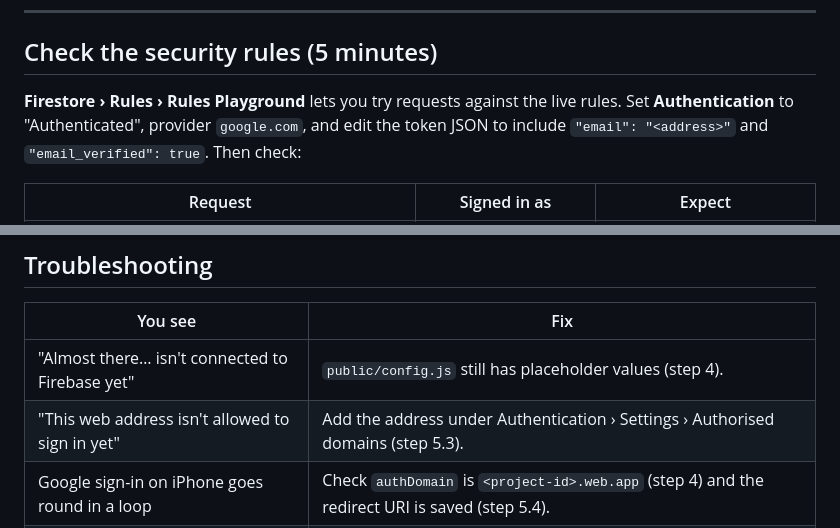
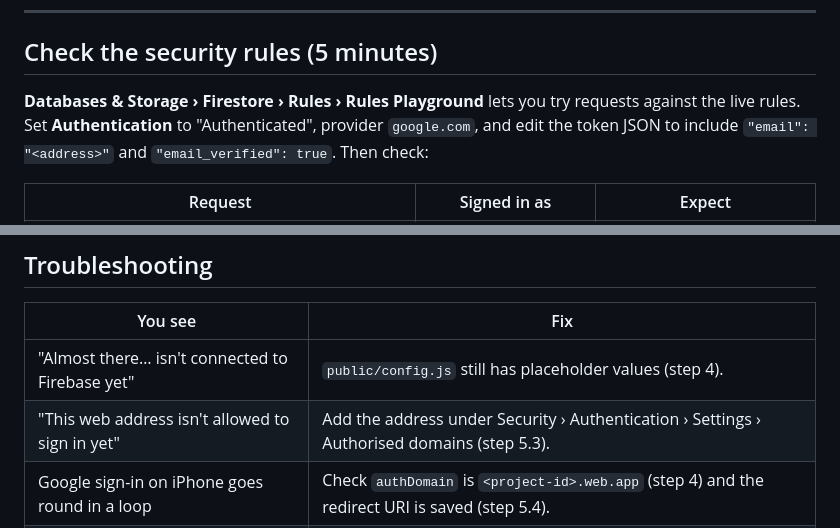
Before and after one commit to fagand611-dot/farm-management, a Markdown page: README.md, 2 parts joined by grey strips. GitHub-like rendering.

```diff
--- a/README.md
+++ b/README.md
@@ -143,7 +145,7 @@ Every push to `main` then publishes the app. **Security rules still deploy by ha
 
 ## Check the security rules (5 minutes)
 
-**Firestore › Rules › Rules Playground** lets you try requests against the live rules.
+**Databases & Storage › Firestore › Rules › Rules Playground** lets you try requests against the live rules.
 Set **Authentication** to "Authenticated", provider `google.com`, and edit the token JSON
 to include `"email": "<address>"` and `"email_verified": true`. Then check:
 
@@ -199,7 +201,7 @@ Every document written by the app also carries `updatedBy` (email) and `updatedA
 | You see | Fix |
 |---|---|
 | "Almost there… isn't connected to Firebase yet" | `public/config.js` still has placeholder values (step 4). |
-| "This web address isn't allowed to sign in yet" | Add the address under Authentication › Settings › Authorised domains (step 5.3). |
+| "This web address isn't allowed to sign in yet" | Add the address under Security › Authentication › Settings › Authorised domains (step 5.3). |
 | Google sign-in on iPhone goes round in a loop | Check `authDomain` is `<project-id>.web.app` (step 4) and the redirect URI is saved (step 5.4). |
 | "Not on the list yet" for someone you added | The `members` document ID must be their email in lower case, exactly matching the account they signed in with. |
 | A change says "wasn't saved: you don't have permission" | That person is a Member trying an admin-only change, or the rules haven't been deployed (step 6). |
```
Also changed, not shown: other parts of README.md (+6 -4 lines).
